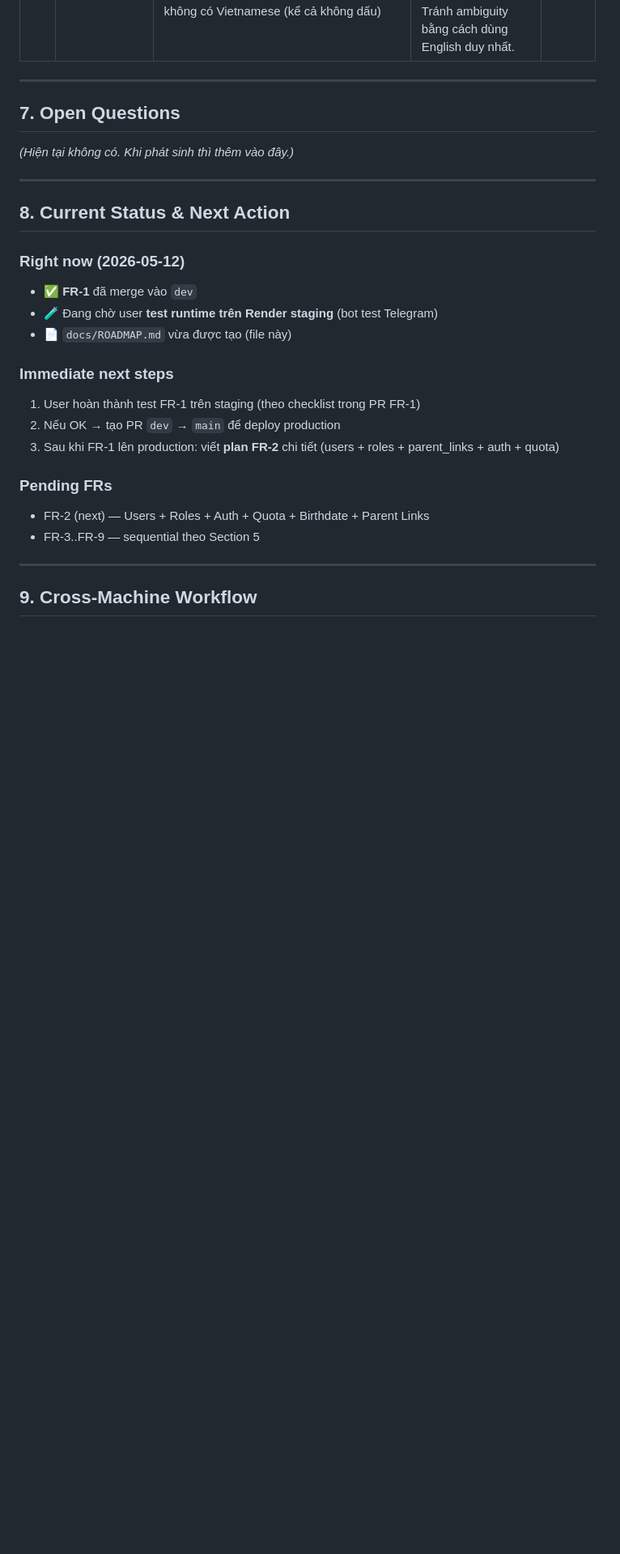
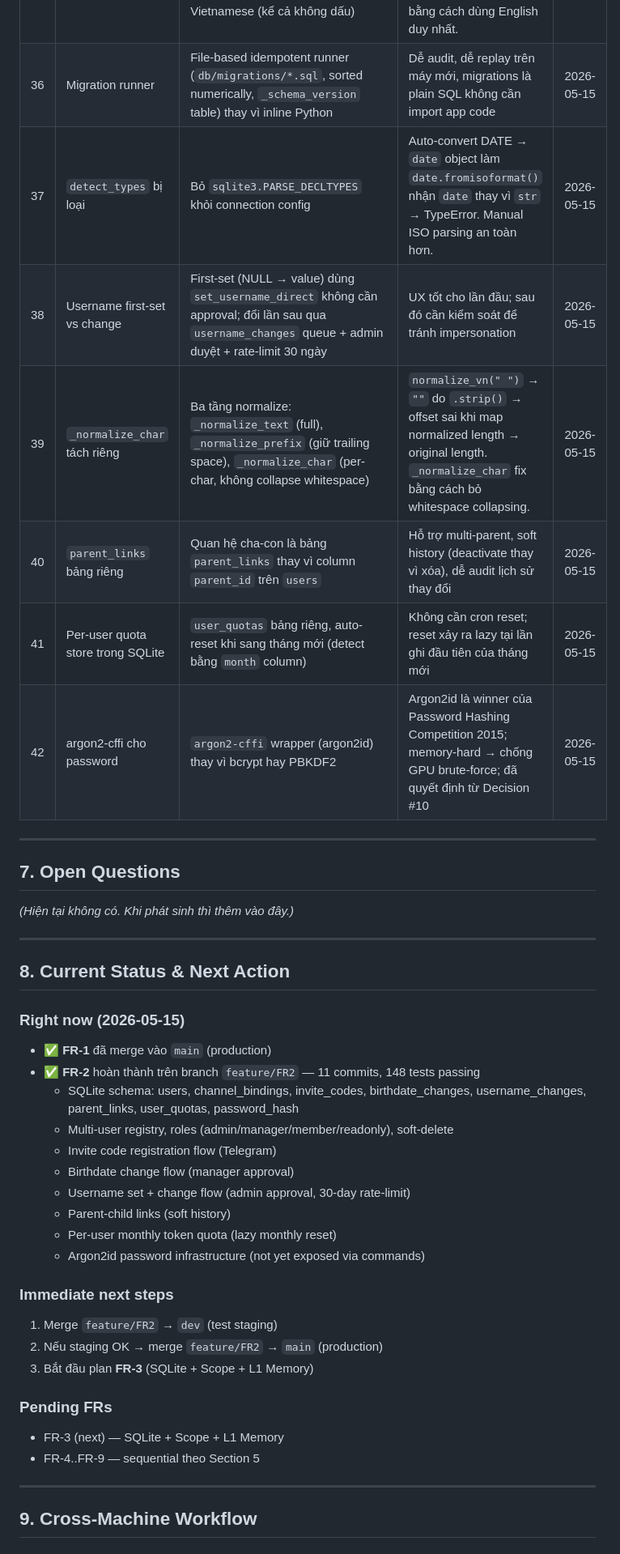
Before and after one commit to cronocks/telegram-assistant-bot, a Markdown page: docs/ROADMAP.md, the part around one of its changes. Shown at 81% size. Rendered like a GitHub page; blank space fills up the shorter version.

Commit message:
docs: update ROADMAP Section 8 + decision log entries from FR-2
- Mark FR-2 as done in Section 5 (feature list)
- Add decision log entries #36-42 (migration runner, detect_types removal,
  username flow, normalize_char split, parent_links design,
  quota lazy-reset, argon2-cffi choice)
- Update Section 8 current status: FR-2 complete, next step FR-3
- Mark commit #11 done in FR-2-PLAN.md

```diff
--- a/docs/ROADMAP.md
+++ b/docs/ROADMAP.md
@@ -526,6 +526,13 @@ INDEX (user_id, category_id, occurred_at)
 | 33 | 🚨 Git ops 100% user-owned (replaces #32) | User làm **TẤT CẢ** thao tác git. Claude mặc định = không chạm git. Khi user nhờ chạy lệnh git: bắt buộc protocol 4 bước (show → confirm → execute → report). Edit file không phải git op. | Incident 2026-05-12: Claude tự branch off `dev` → khi merge vào main đã kéo FR-1 lên production ngoài ý muốn. Quy tắc cũ (#32) cho Claude tự create branch → vẫn còn footgun. | 2026-05-12 |
 | 34 | Read-only ops miễn protocol | Claude tự do chạy: Read/Glob/Grep, `git log/show/diff/status/branch/ls-remote`, `git fetch` (cả `-p`), Bash view-only — không cần show + confirm | Read-only không thay đổi state nào nguy hiểm; ép protocol cho chúng làm chậm việc mà không đem lại safety | 2026-05-12 |
 | 35 | Shell content English only | Commit messages, inline bash comments, shell script content, và lệnh bash gợi ý trong chat reply — **bắt buộc English**, không có Vietnamese (kể cả không dấu) | Git bash trên Windows không render Vietnamese diacritics tốt → vỡ font khi user paste. Tránh ambiguity bằng cách dùng English duy nhất. | 2026-05-12 |
+| 36 | Migration runner | File-based idempotent runner (`db/migrations/*.sql`, sorted numerically, `_schema_version` table) thay vì inline Python | Dễ audit, dễ replay trên máy mới, migrations là plain SQL không cần import app code | 2026-05-15 |
+| 37 | `detect_types` bị loại | Bỏ `sqlite3.PARSE_DECLTYPES` khỏi connection config | Auto-convert DATE → `date` object làm `date.fromisoformat()` nhận `date` thay vì `str` → TypeError. Manual ISO parsing an toàn hơn. | 2026-05-15 |
+| 38 | Username first-set vs change | First-set (NULL → value) dùng `set_username_direct` không cần approval; đổi lần sau qua `username_changes` queue + admin duyệt + rate-limit 30 ngày | UX tốt cho lần đầu; sau đó cần kiểm soát để tránh impersonation | 2026-05-15 |
+| 39 | `_normalize_char` tách riêng | Ba tầng normalize: `_normalize_text` (full), `_normalize_prefix` (giữ trailing space), `_normalize_char` (per-char, không collapse whitespace) | `normalize_vn(" ")` → `""` do `.strip()` → offset sai khi map normalized length → original length. `_normalize_char` fix bằng cách bỏ whitespace collapsing. | 2026-05-15 |
+| 40 | `parent_links` bảng riêng | Quan hệ cha-con là bảng `parent_links` thay vì column `parent_id` trên `users` | Hỗ trợ multi-parent, soft history (deactivate thay vì xóa), dễ audit lịch sử thay đổi | 2026-05-15 |
+| 41 | Per-user quota store trong SQLite | `user_quotas` bảng riêng, auto-reset khi sang tháng mới (detect bằng `month` column) | Không cần cron reset; reset xảy ra lazy tại lần ghi đầu tiên của tháng mới | 2026-05-15 |
+| 42 | argon2-cffi cho password | `argon2-cffi` wrapper (argon2id) thay vì bcrypt hay PBKDF2 | Argon2id là winner của Password Hashing Competition 2015; memory-hard → chống GPU brute-force; đã quyết định từ Decision #10 | 2026-05-15 |
 
 ---
 
@@ -537,19 +544,26 @@ INDEX (user_id, category_id, occurred_at)
 
 ## 8. Current Status & Next Action
 
-### Right now (2026-05-12)
-- ✅ **FR-1** đã merge vào `dev`
-- 🧪 Đang chờ user **test runtime trên Render staging** (bot test Telegram)
-- 📄 `docs/ROADMAP.md` vừa được tạo (file này)
+### Right now (2026-05-15)
+- ✅ **FR-1** đã merge vào `main` (production)
+- ✅ **FR-2** hoàn thành trên branch `feature/FR2` — 11 commits, 148 tests passing
+  - SQLite schema: users, channel_bindings, invite_codes, birthdate_changes, username_changes, parent_links, user_quotas, password_hash
+  - Multi-user registry, roles (admin/manager/member/readonly), soft-delete
+  - Invite code registration flow (Telegram)
+  - Birthdate change flow (manager approval)
+  - Username set + change flow (admin approval, 30-day rate-limit)
+  - Parent-child links (soft history)
+  - Per-user monthly token quota (lazy monthly reset)
+  - Argon2id password infrastructure (not yet exposed via commands)
 
 ### Immediate next steps
-1. User hoàn thành test FR-1 trên staging (theo checklist trong PR FR-1)
-2. Nếu OK → tạo PR `dev` → `main` để deploy production
-3. Sau khi FR-1 lên production: viết **plan FR-2** chi tiết (users + roles + parent_links + auth + quota)
+1. Merge `feature/FR2` → `dev` (test staging)
+2. Nếu staging OK → merge `feature/FR2` → `main` (production)
+3. Bắt đầu plan **FR-3** (SQLite + Scope + L1 Memory)
 
 ### Pending FRs
-- FR-2 (next) — Users + Roles + Auth + Quota + Birthdate + Parent Links
-- FR-3..FR-9 — sequential theo Section 5
+- FR-3 (next) — SQLite + Scope + L1 Memory
+- FR-4..FR-9 — sequential theo Section 5
 
 ---
 
```
Also changed, not shown: other parts of docs/ROADMAP.md (+1 -1 lines), docs/FR-2-PLAN.md (+1 -1 lines).
